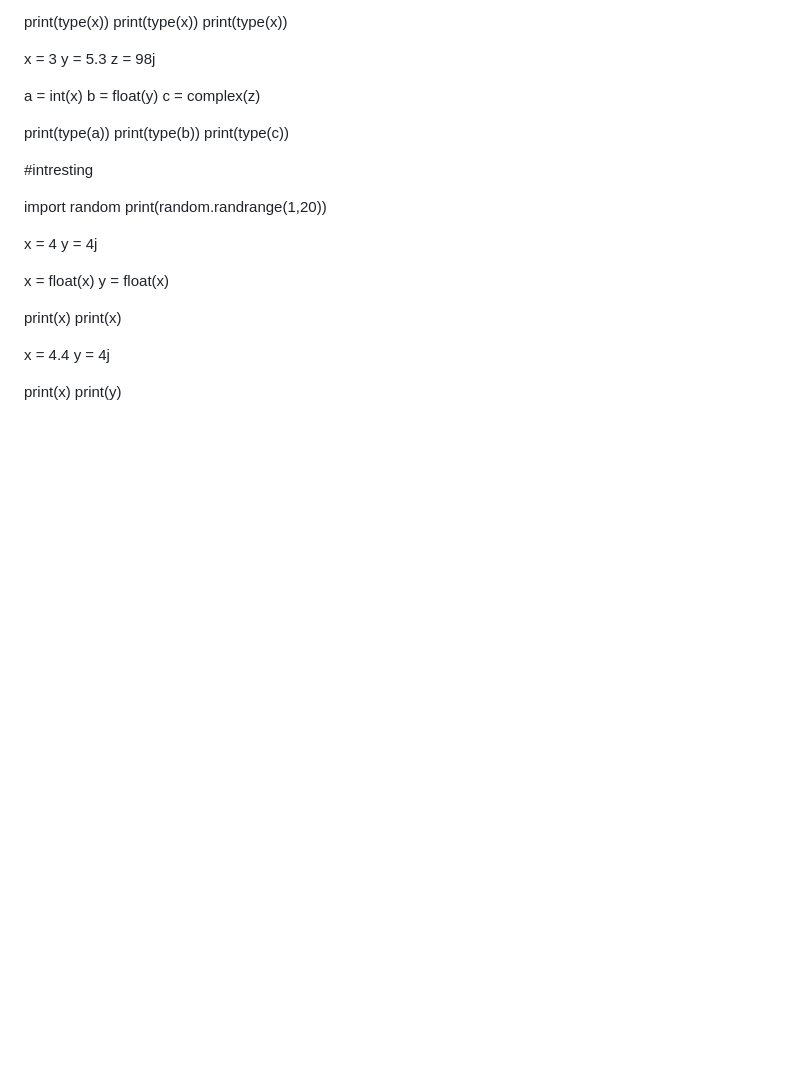
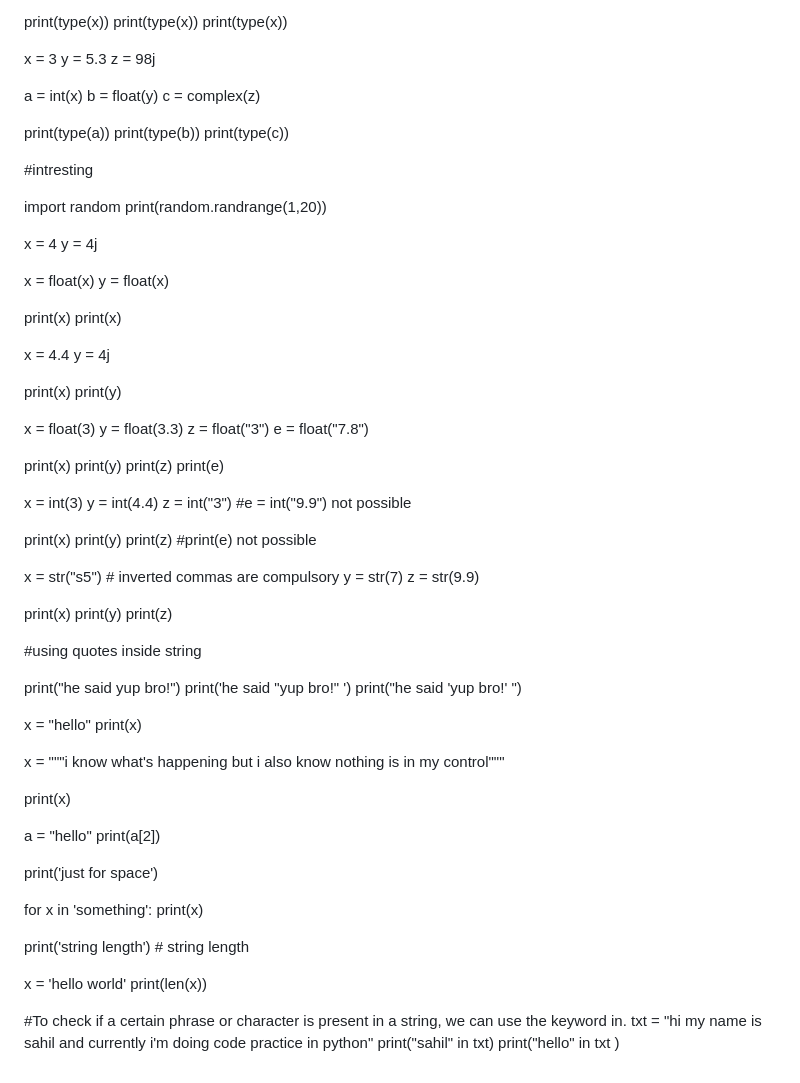
Before and after one commit to Sahil002620Q/first-py-codes, a Markdown page: README.md, the part around the change. Rendered like a GitHub page; blank space fills up the shorter version.

Commit message:
Add examples of type conversion and string operations

```diff
--- a/README.md
+++ b/README.md
@@ -361,3 +361,67 @@ y = 4j
 
 print(x)
 print(y)
+
+x = float(3)
+y = float(3.3)
+z = float("3")
+e = float("7.8")
+
+print(x)
+print(y)
+print(z)
+print(e)
+
+
+x = int(3)
+y = int(4.4)
+z = int("3")
+#e = int("9.9") not possible
+
+print(x)
+print(y)
+print(z)
+#print(e)  not possible
+
+
+x = str("s5")     # inverted commas are compulsory
+y = str(7)
+z = str(9.9)
+
+print(x)
+print(y)
+print(z)
+
+
+#using quotes inside string
+
+print("he said yup bro!")
+print('he said "yup bro!" ')
+print("he said 'yup bro!' ")
+
+
+x = "hello"
+print(x)
+
+x = """i know what's happening but i also  know
+nothing is in my control"""
+
+print(x)
+
+a = "hello"
+print(a[2])
+
+print('just for space')
+
+for x in 'something':
+ print(x)
+
+print('string length')   # string length
+
+x = 'hello world'
+print(len(x))
+
+#To check if a certain phrase or character is present in a string, we can use the keyword in.
+txt = "hi my name is sahil and currently i'm doing code practice in python"
+print("sahil" in txt)
+print("hello" in txt )
```
